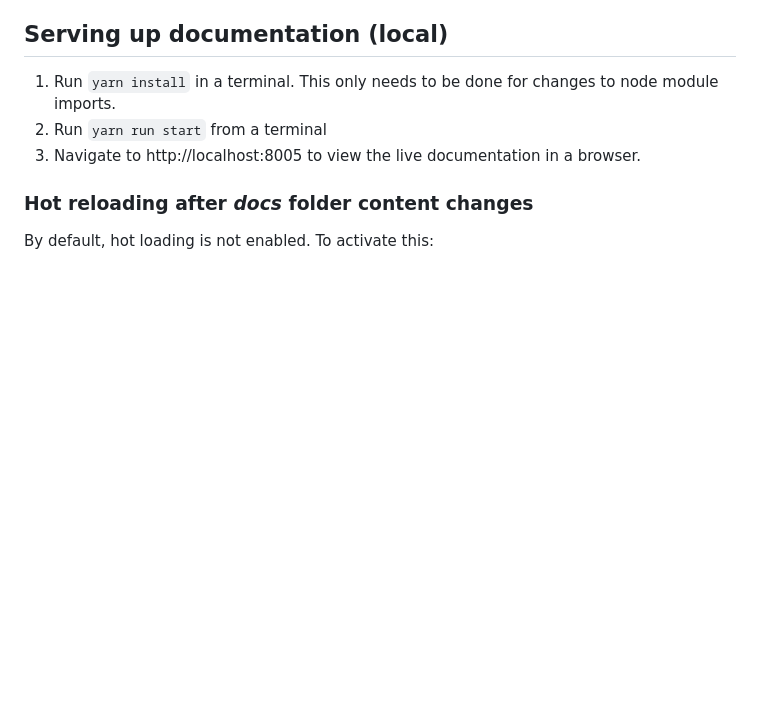
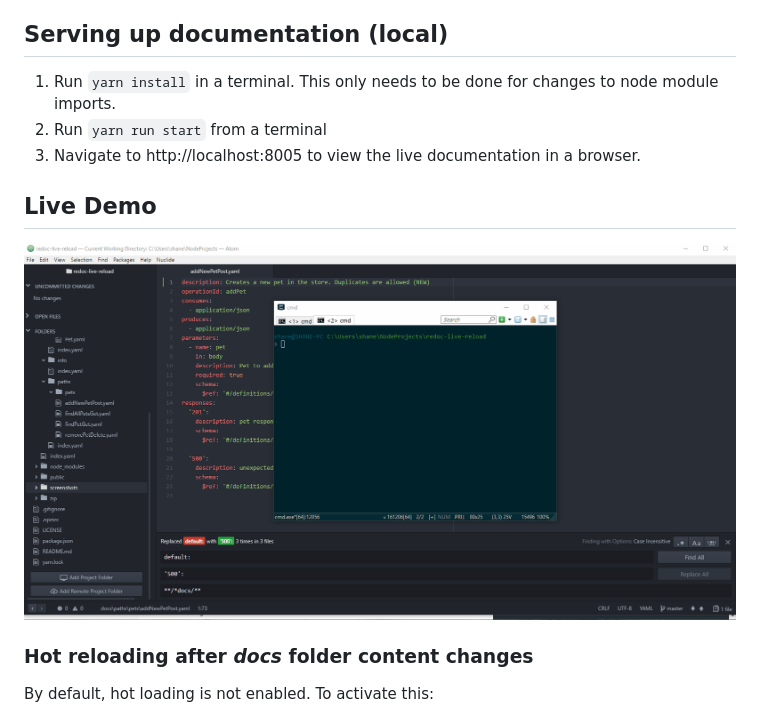
Before and after one commit to sraiteri/redoc-live-reload, a Markdown page: README.md, the part around the change. GitHub-like rendering; pictures changed too: screenshots/demo.gif (added); blank space fills up the shorter version.

Commit message:
Adding live demo (GIF)

```diff
--- a/README.md
+++ b/README.md
@@ -39,6 +39,10 @@ This project layout is structured as below:
 2. Run `yarn run start` from a terminal
 3. Navigate to http://localhost:8005 to view the live documentation in a browser.
 
+## Live Demo ##
+
+![Alt text](/screenshots/demo.gif?raw=true "Redoc Live Reload Example")
+
 ### Hot reloading after *docs* folder content changes
 
 By default, hot loading is not enabled. To activate this:
```
